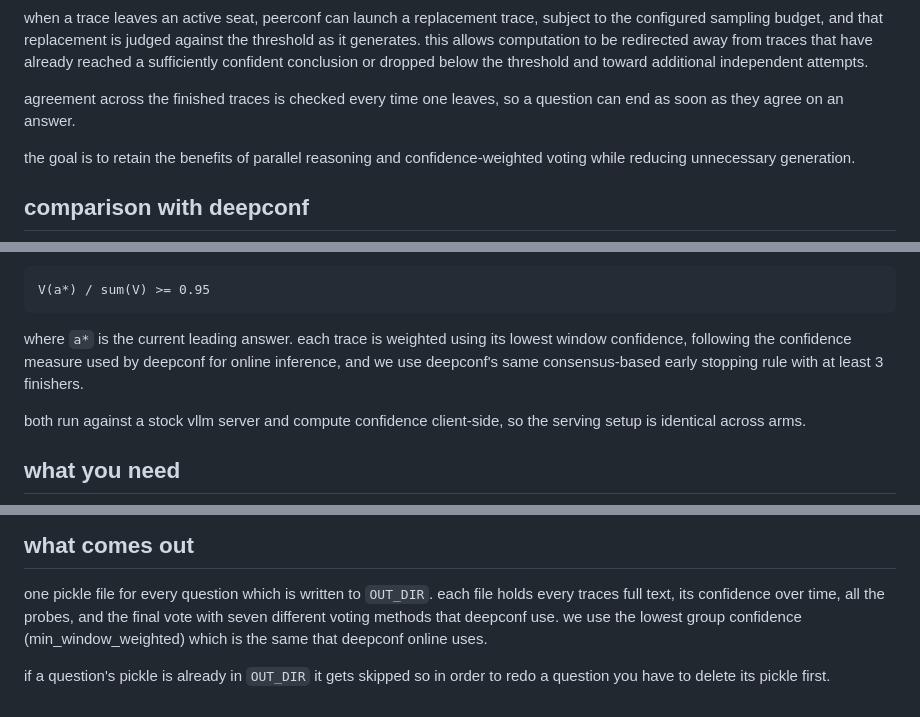
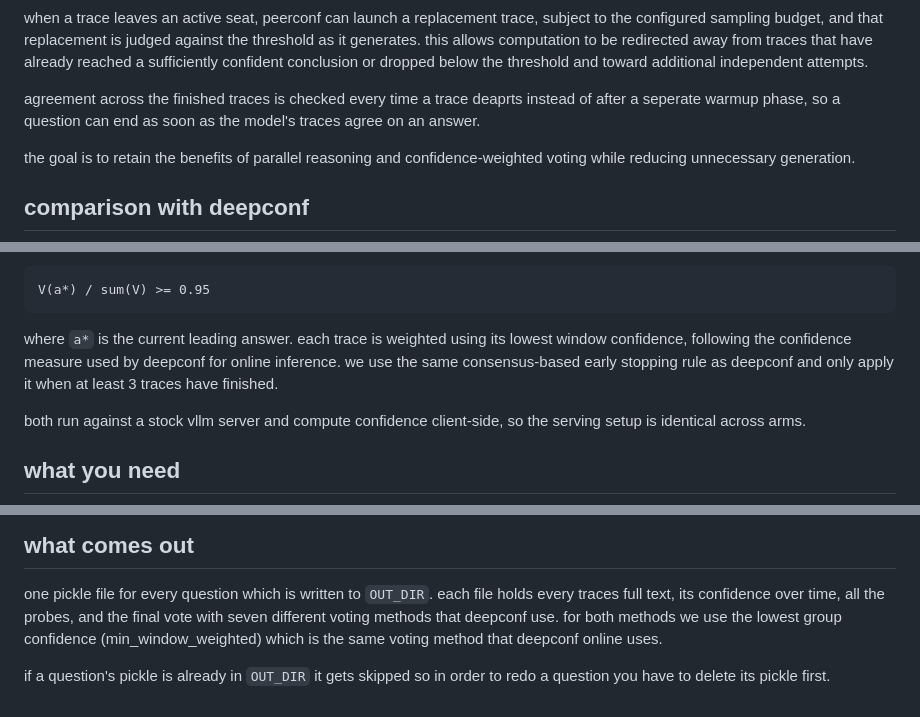
Before and after one commit to mofe-stack/PeerConf, a Markdown page: README.md, 3 parts joined by grey strips. Drawn GitHub-style.

````diff
--- a/README.md
+++ b/README.md
@@ -37,8 +37,8 @@ it generates. this allows computation to be redirected away from traces
 that have already reached a sufficiently confident conclusion or dropped below the
 threshold and toward additional independent attempts.
 
-agreement across the finished traces is checked every time one leaves, so a question
-can end as soon as they agree on an answer.
+agreement across the finished traces is checked every time a trace deaprts instead of after a seperate warmup phase, so a question
+can end as soon as the model's traces agree on an answer.
 
 the goal is to retain the benefits of parallel reasoning and confidence-weighted voting
 while reducing unnecessary generation.
@@ -64,8 +64,8 @@ V(a*) / sum(V) >= 0.95
 ```
 
 where `a*` is the current leading answer. each trace is weighted using its lowest window
-confidence, following the confidence measure used by deepconf for online inference, and
-we use deepconf's same consensus-based early stopping rule with at least 3 finishers.
+confidence, following the confidence measure used by deepconf for online inference. we use the same consensus-based early stopping rule
+as deepconf and only apply it when at least 3 traces have finished.
 
 both run against a stock vllm server and compute confidence client-side, so the serving
 setup is identical across arms.
@@ -115,6 +115,6 @@ everything that can be changed is at the top of cell 2 in the control panel
 
 one pickle file for every question which is written to `OUT_DIR`. each file holds every traces full
 text, its confidence over time, all the probes, and the final vote with seven different voting methods that deepconf use.
-we use the lowest group confidence (min_window_weighted) which is the same that deepconf online uses.
+for both methods we use the lowest group confidence (min_window_weighted) which is the same voting method that deepconf online uses.
 
 if a question's pickle is already in `OUT_DIR` it gets skipped so in order to redo a question you have to delete its pickle first.
````
